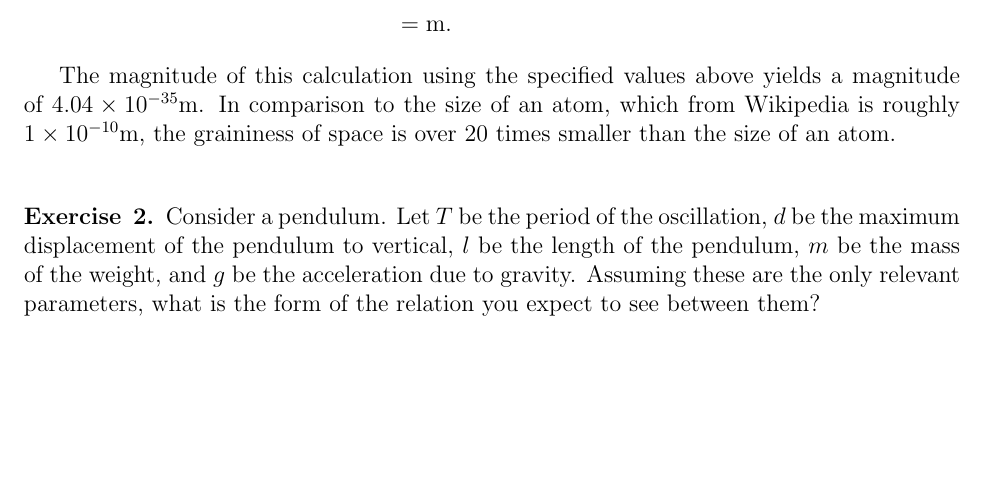
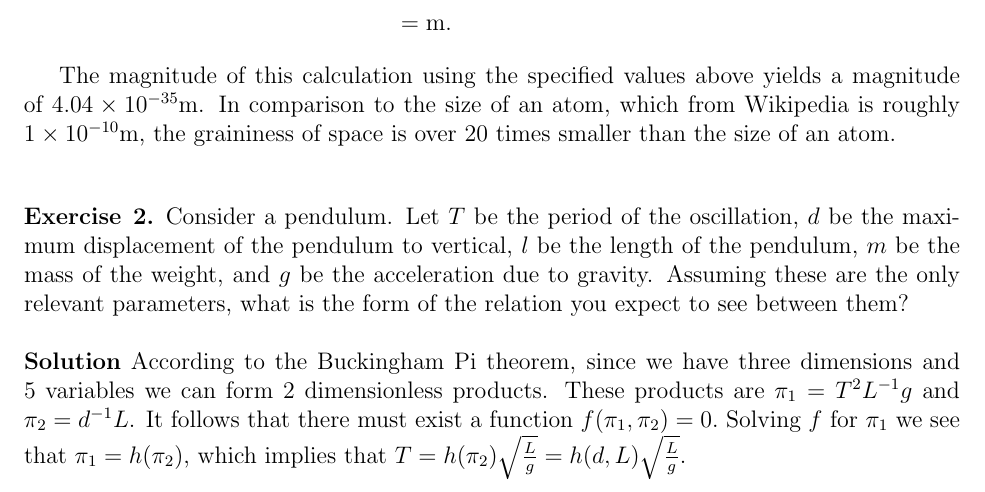
Before and after one commit to crin3765/5470, a LaTeX problem sheet (hw1.tex): part of page 1 of 3, cut so that both start at the same text, the shorter picture padded with empty space. Compiled offline with pdfLaTeX.

Commit message:
Added solution for hw1, problem 2

```diff
--- a/hw1.tex
+++ b/hw1.tex
@@ -57,6 +57,10 @@ The magnitude of this calculation using the specified values above yields a magn
 
 \begin{exercise}{2}
 Consider a pendulum. Let $T$ be the period of the oscillation, $d$ be the maximum displacement of the pendulum to vertical, $l$ be the length of the pendulum, $m$ be the mass of the weight, and $g$ be the acceleration due to gravity. Assuming these are the only relevant parameters, what is the form of the relation you expect to see between them?
+\\
+\\
+\textbf{Solution}
+According to the Buckingham Pi theorem, since we have three dimensions and 5 variables we can form 2 dimensionless products. These products are $\pi_1 = T^2L^{-1}g$ and $\pi_2 = d^{-1}L$. It follows that there must exist a function $f(\pi_1, \pi_2) = 0.$ Solving $f$ for $\pi_1$ we see that $\pi_1 = h(\pi_2)$, which implies that $T = h(\pi_2) \sqrt{\frac{L}{g}} = h(d, L) \sqrt{\frac{L}{g}}$.
 \end{exercise}
 
 \begin{exercise}{3}
```
Also changed, not shown: hw1.pdf.
